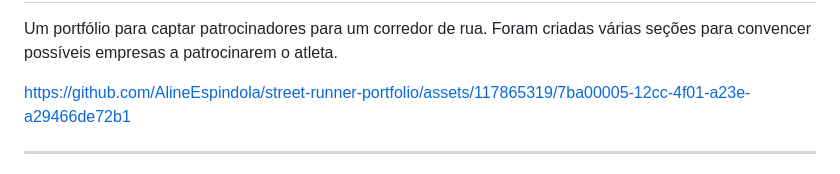
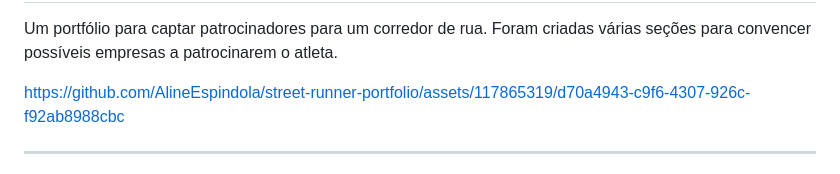
Before and after one commit to AlineEspindola/street-runner-portfolio, a Markdown page: README.md, the part around the change. GitHub-like rendering.

Commit message:
Trocado o vídeo README.md

```diff
--- a/README.md
+++ b/README.md
@@ -6,7 +6,7 @@
 
 Um portfólio para captar patrocinadores para um corredor de rua. Foram criadas várias seções para convencer possíveis empresas a patrocinarem o atleta.
 
-https://github.com/AlineEspindola/street-runner-portfolio/assets/117865319/7ba00005-12cc-4f01-a23e-a29466de72b1
+https://github.com/AlineEspindola/street-runner-portfolio/assets/117865319/d70a4943-c9f6-4307-926c-f92ab8988cbc
 
 <hr>
 
```
